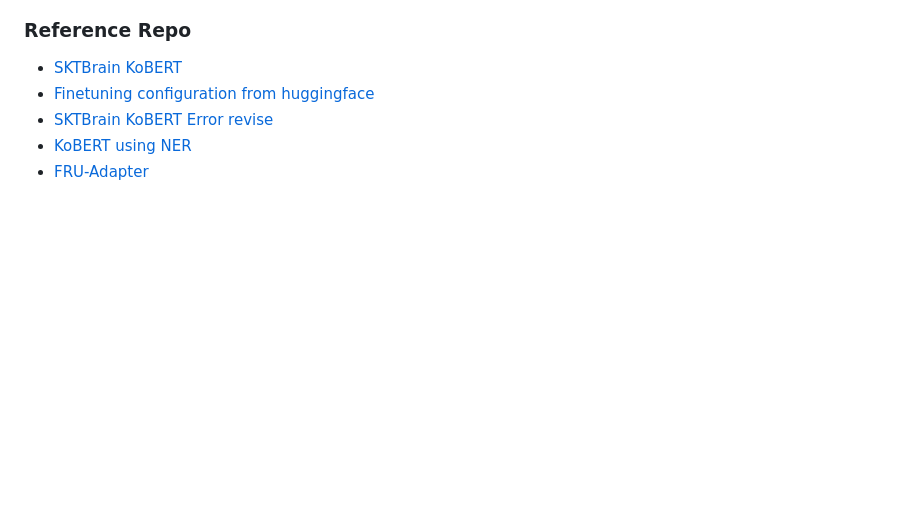
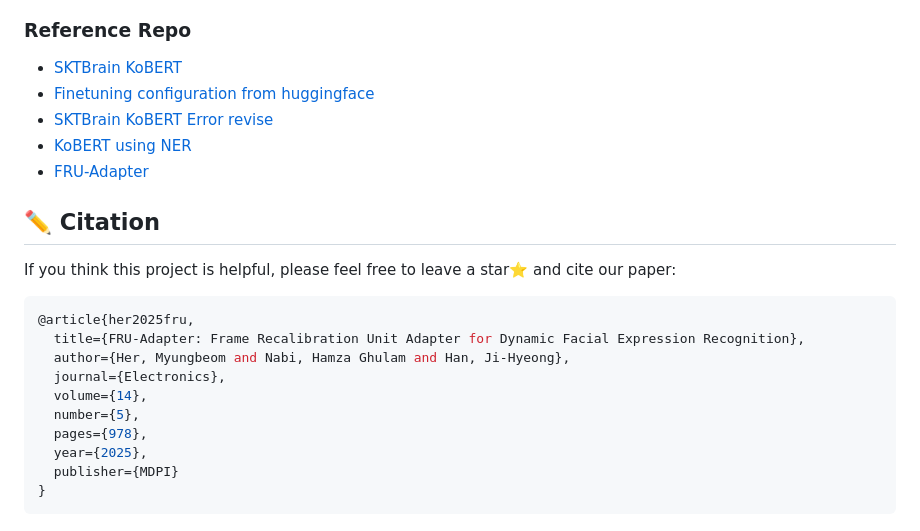
Before and after one commit to MyungBeomHer/-BERT-FRU-Adapter, a Markdown page: README.md, the part around the change. Rendered like a GitHub page; blank space fills up the shorter version.

````diff
--- a/README.md
+++ b/README.md
@@ -146,3 +146,19 @@ class KobertCRF(nn.Module):
 - [SKTBrain KoBERT Error revise](https://github.com/SKTBrain/KoBERT/tree/master/kobert_hf)
 - [KoBERT using NER](https://github.com/eagle705/pytorch-bert-crf-ner/tree/master?tab=readme-ov-file)
 - [FRU-Adapter](https://github.com/SeoulTech-HCIRLab/FRU-Adapter)
+
+## ✏️ Citation
+
+If you think this project is helpful, please feel free to leave a star⭐️ and cite our paper:
+```bash
+@article{her2025fru,
+  title={FRU-Adapter: Frame Recalibration Unit Adapter for Dynamic Facial Expression Recognition},
+  author={Her, Myungbeom and Nabi, Hamza Ghulam and Han, Ji-Hyeong},
+  journal={Electronics},
+  volume={14},
+  number={5},
+  pages={978},
+  year={2025},
+  publisher={MDPI}
+}
+```
````
